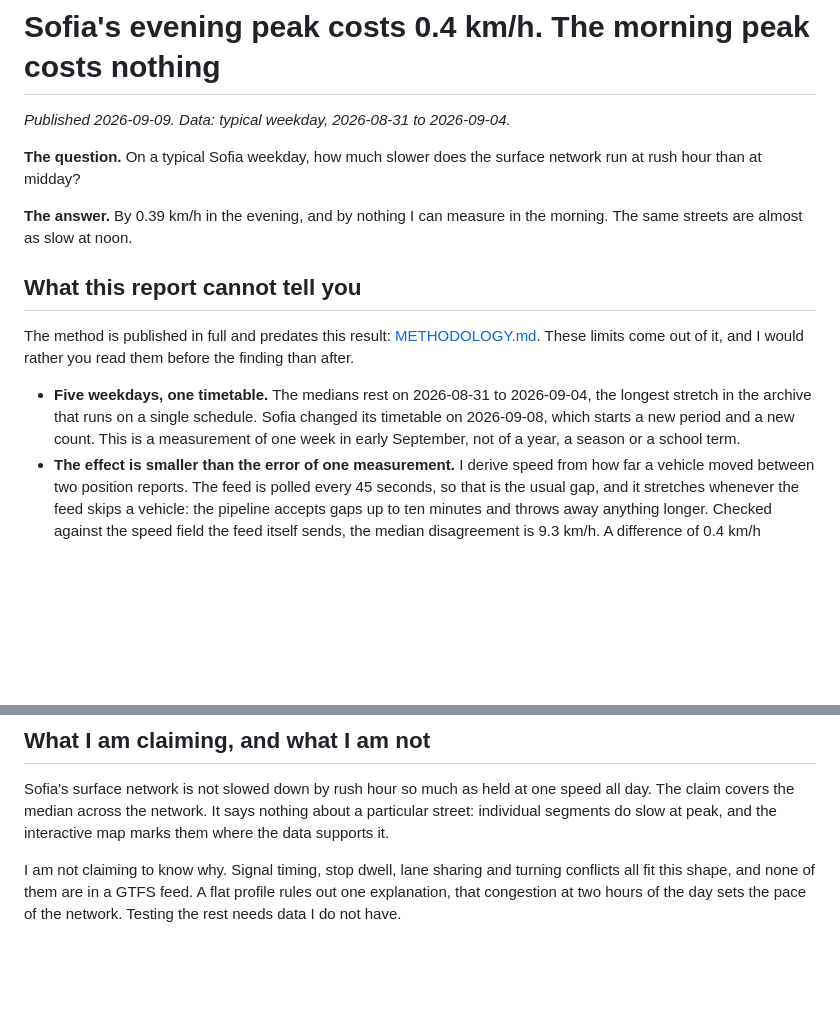
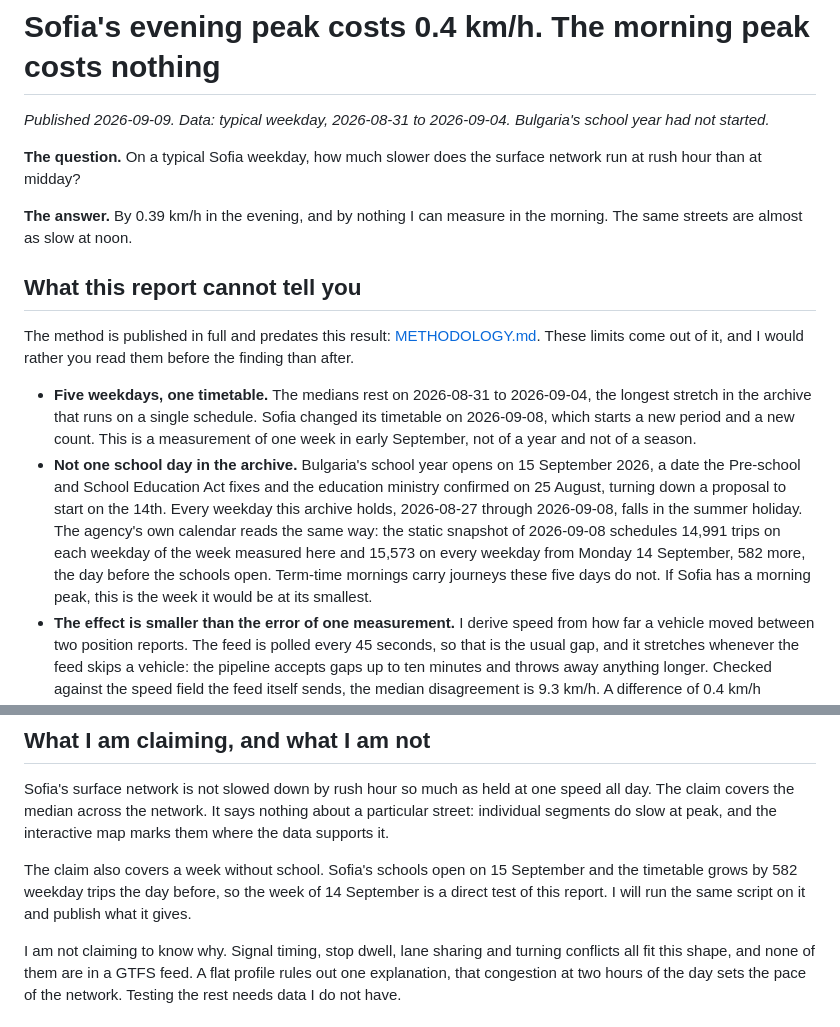
Before and after one commit to StasSuslov/sofia-pt-data, a Markdown page: reports/2026-09-09-peak-vs-permanent.en.md, 2 parts joined by grey strips. Rendered like a GitHub page; blank space fills up the shorter version.

Commit message:
Name the week this report measures: no school day is in it
Bulgaria's school year opens on 15 September 2026, so every weekday in the
archive falls in the summer holiday. The report and METHODOLOGY.md now say
so, and say it with the feed's own calendar rather than a news report: the
2026-09-08 snapshot schedules 15,573 trips on each weekday from Monday
14 September against 14,991 in the week of 8 September, 582 more, the day
before the schools open.

The report commits to re-running the same script on the week of
14 September, which is one schedule period start to finish, and publishing
what it gives.

Co-Authored-By: Claude Opus 5 <noreply@anthropic.com>
Claude-Session: https://claude.ai/code/session_015TQUyfjvd7mmauRCTv6Eb3

```diff
--- a/reports/2026-09-09-peak-vs-permanent.en.md
+++ b/reports/2026-09-09-peak-vs-permanent.en.md
@@ -1,6 +1,7 @@
 # Sofia's evening peak costs 0.4 km/h. The morning peak costs nothing
 
-*Published 2026-09-09. Data: typical weekday, 2026-08-31 to 2026-09-04.*
+*Published 2026-09-09. Data: typical weekday, 2026-08-31 to 2026-09-04.
+Bulgaria's school year had not started.*
 
 **The question.** On a typical Sofia weekday, how much slower does the
 surface network run at rush hour than at midday?
@@ -18,7 +19,17 @@ would rather you read them before the finding than after.
   2026-09-04, the longest stretch in the archive that runs on a single
   schedule. Sofia changed its timetable on 2026-09-08, which starts a new
   period and a new count. This is a measurement of one week in early
-  September, not of a year, a season or a school term.
+  September, not of a year and not of a season.
+- **Not one school day in the archive.** Bulgaria's school year opens on
+  15 September 2026, a date the Pre-school and School Education Act fixes and
+  the education ministry confirmed on 25 August, turning down a proposal to
+  start on the 14th. Every weekday this archive holds, 2026-08-27 through
+  2026-09-08, falls in the summer holiday. The agency's own calendar reads the
+  same way: the static snapshot of 2026-09-08 schedules 14,991 trips on each
+  weekday of the week measured here and 15,573 on every weekday from Monday
+  14 September, 582 more, the day before the schools open. Term-time mornings
+  carry journeys these five days do not. If Sofia has a morning peak, this is
+  the week it would be at its smallest.
 - **The effect is smaller than the error of one measurement.** I derive
   speed from how far a vehicle moved between two position reports. The feed
   is polled every 45 seconds, so that is the usual gap, and it stretches
@@ -127,6 +138,11 @@ one speed all day. The claim covers the median across the network. It says
 nothing about a particular street: individual segments do slow at peak, and
 the interactive map marks them where the data supports it.
 
+The claim also covers a week without school. Sofia's schools open on
+15 September and the timetable grows by 582 weekday trips the day before, so
+the week of 14 September is a direct test of this report. I will run the same
+script on it and publish what it gives.
+
 I am not claiming to know why. Signal timing, stop dwell, lane sharing and
 turning conflicts all fit this shape, and none of them are in a GTFS feed.
 A flat profile rules out one explanation, that congestion at two hours of
```
Also changed, not shown: METHODOLOGY.md (+7 -2 lines).
